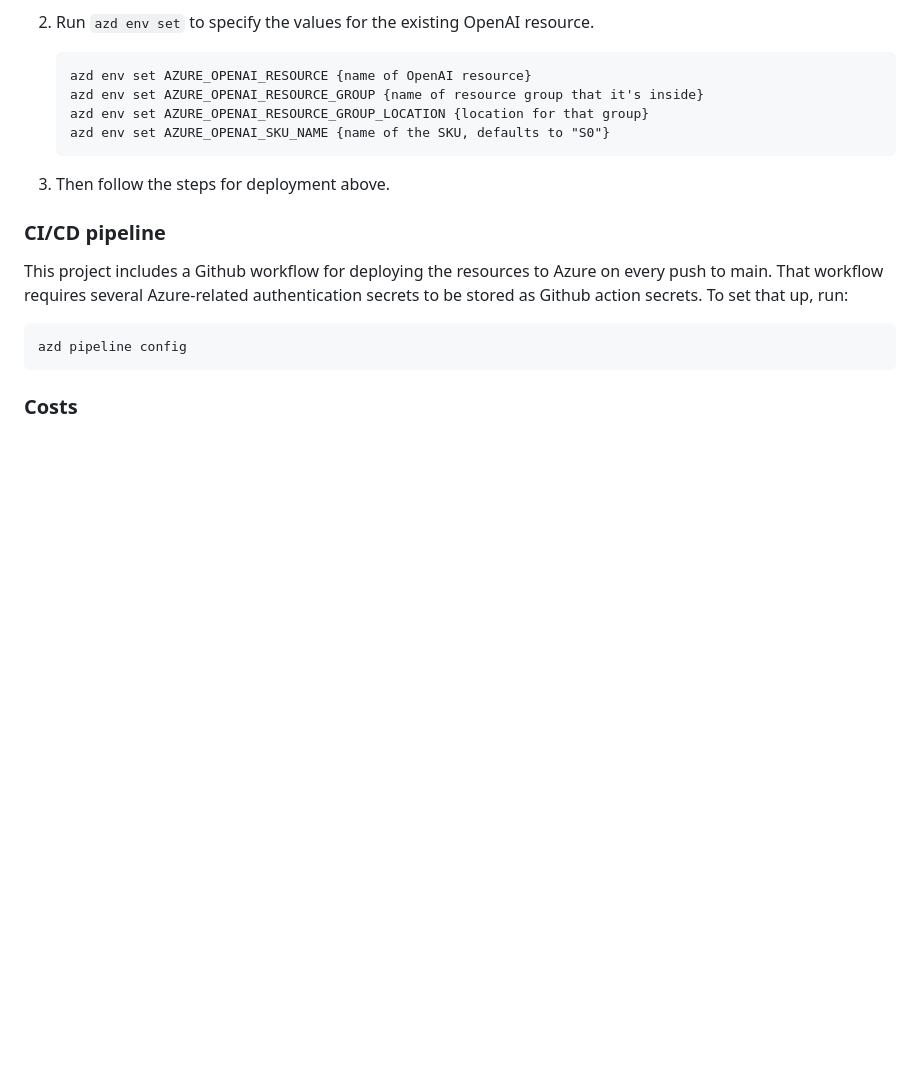
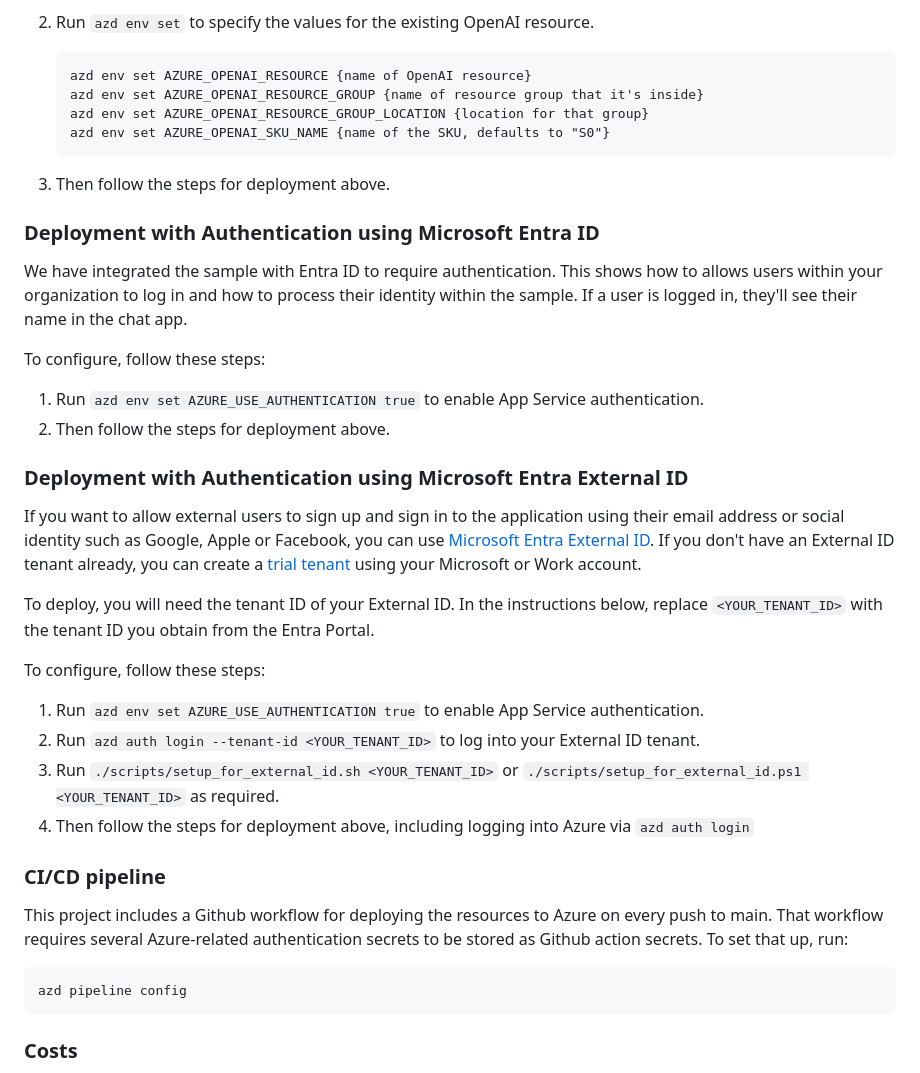
Before and after one commit to Azure-Samples/openai-chat-app-quickstart, a Markdown page: README.md, the part around the change. Rendered like a GitHub page; blank space fills up the shorter version.

Commit message:
Update README.md with instructions on how to configure Authentication

````diff
--- a/README.md
+++ b/README.md
@@ -96,6 +96,28 @@ If you already have an OpenAI resource and would like to re-use it, first follow
    ```
 3. Then follow the steps for deployment above.
 
+### Deployment with Authentication using Microsoft Entra ID
+
+We have integrated the sample with Entra ID to require authentication.  This shows how to allows users within your organization to log in and how to process their identity within the sample. If a user is logged in, they'll see their name in the chat app.
+
+To configure, follow these steps:
+
+1. Run `azd env set AZURE_USE_AUTHENTICATION true` to enable App Service authentication.
+2. Then follow the steps for deployment above.
+
+### Deployment with Authentication using Microsoft Entra External ID
+
+If you want to allow external users to sign up and sign in to the application using their email address or social identity such as Google, Apple or Facebook, you can use [Microsoft Entra External ID](https://developer.microsoft.com/en-us/identity/customers). If you don't have an External ID tenant already, you can create a [trial tenant](https://aka.ms/ciam-free-trial) using your Microsoft or Work account.
+
+To deploy, you will need the tenant ID of your External ID. In the instructions below, replace `<YOUR_TENANT_ID>` with the tenant ID you obtain from the Entra Portal.
+
+To configure, follow these steps:
+
+1. Run `azd env set AZURE_USE_AUTHENTICATION true` to enable App Service authentication.
+2. Run `azd auth login --tenant-id <YOUR_TENANT_ID>` to log into your External ID tenant.
+3. Run `./scripts/setup_for_external_id.sh <YOUR_TENANT_ID>`  or `./scripts/setup_for_external_id.ps1 <YOUR_TENANT_ID>` as required.
+4. Then follow the steps for deployment above, including logging into Azure via `azd auth login`
+
 ### CI/CD pipeline
 
 This project includes a Github workflow for deploying the resources to Azure
````
